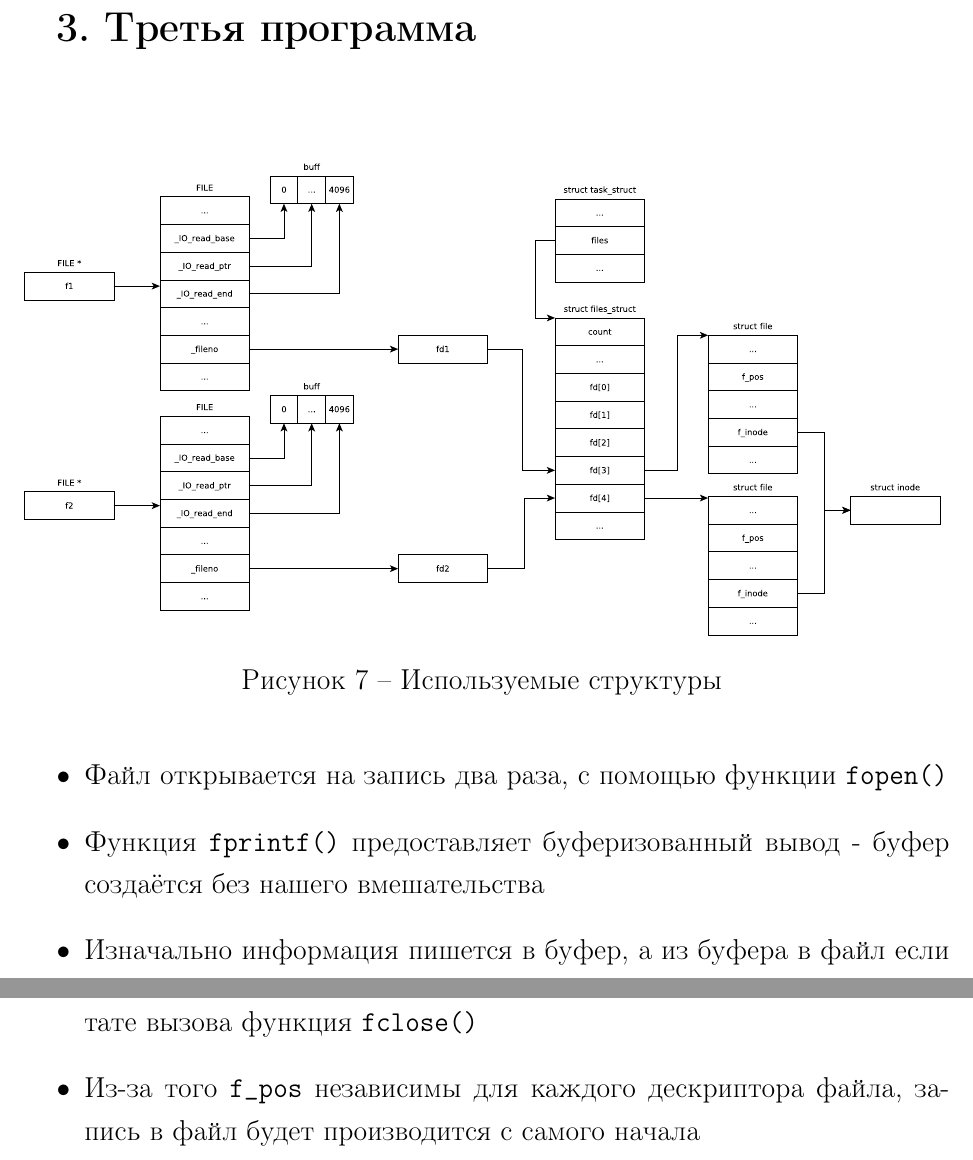
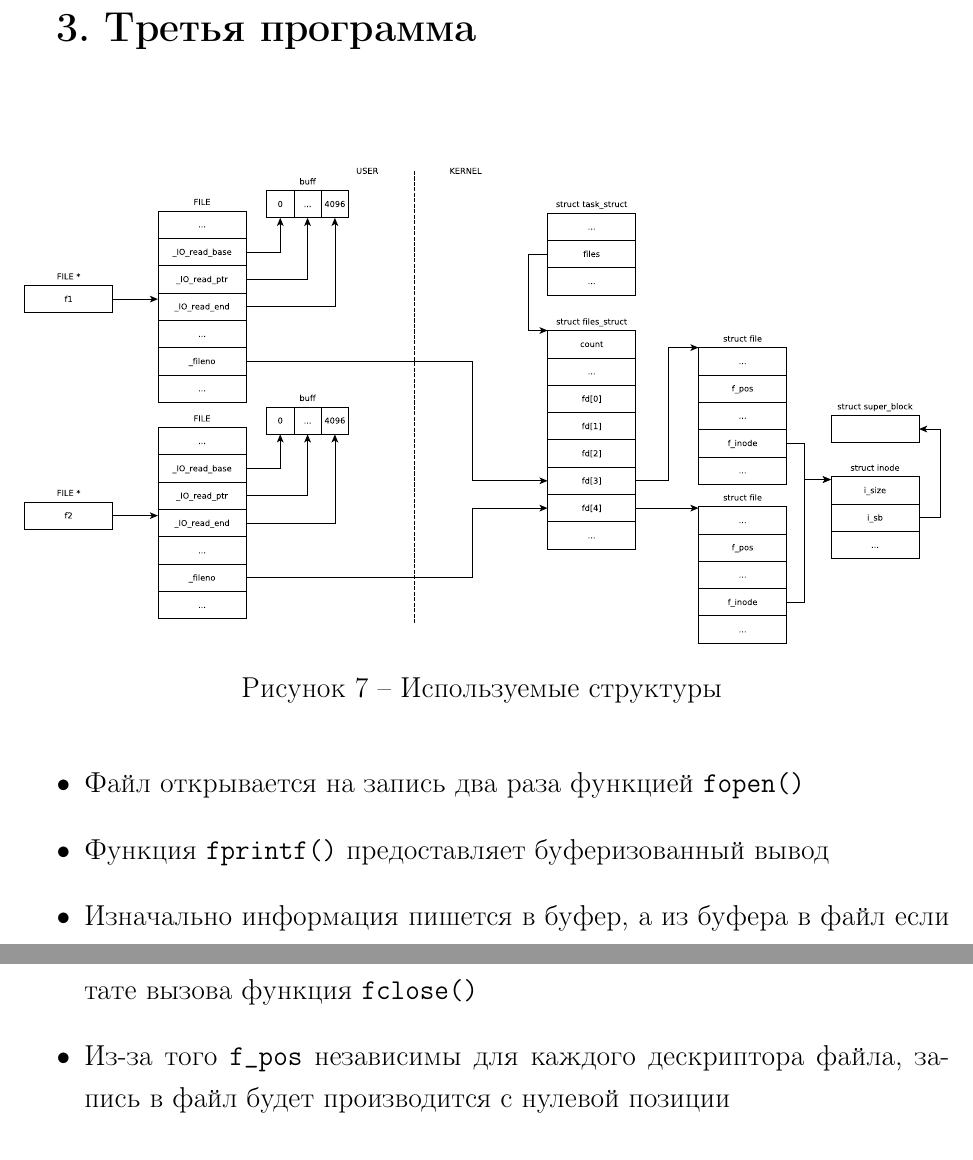
Before and after one commit to SpectralOne/bmstu-os, a LaTeX document (sem6/lab5/report/report.tex, which reads sem6/lab5/report/tex/lab.tex): two parts of page 10 of 12, joined at a grey line, cut so that both start at the same text. The pictures show the PDF file sem6/lab5/report/report.pdf that the author committed with the source.

Commit message:
UPD: lab5

```diff
--- a/sem6/lab5/report/tex/lab.tex
+++ b/sem6/lab5/report/tex/lab.tex
@@ -122,9 +122,9 @@
 \end{figure}
 
 \begin{itemize}
-	\item Файл открывается на запись два раза, с помощью функции \texttt{fopen()}
+	\item Файл открывается на запись два раза функцией \texttt{fopen()}
 
-	\item Функция \texttt{fprintf()} предоставляет буферизованный вывод - буфер создаётся без нашего вмешательства
+	\item Функция \texttt{fprintf()} предоставляет буферизованный вывод
 
 	\item Изначально информация пишется в буфер, а из буфера в файл если произошло одно из
 	событий:
@@ -136,7 +136,7 @@
 
 	\item В случае нашей программы, информация в файл запишется в результате вызова функция \texttt{fclose()}
 
-	\item Из-за того \texttt{f\_pos} независимы для каждого дескриптора файла, запись в файл будет производится с самого начала
+	\item Из-за того \texttt{f\_pos} независимы для каждого дескриптора файла, запись в файл будет производится с нулевой позиции
 \end{itemize}
 
 \clearpage
```
Also changed, not shown: sem6/lab5/report/inc/scheme1.pdf, sem6/lab5/report/inc/scheme2.pdf, sem6/lab5/report/inc/scheme3.pdf, sem6/lab5/report/report.pdf, 3 other files.
